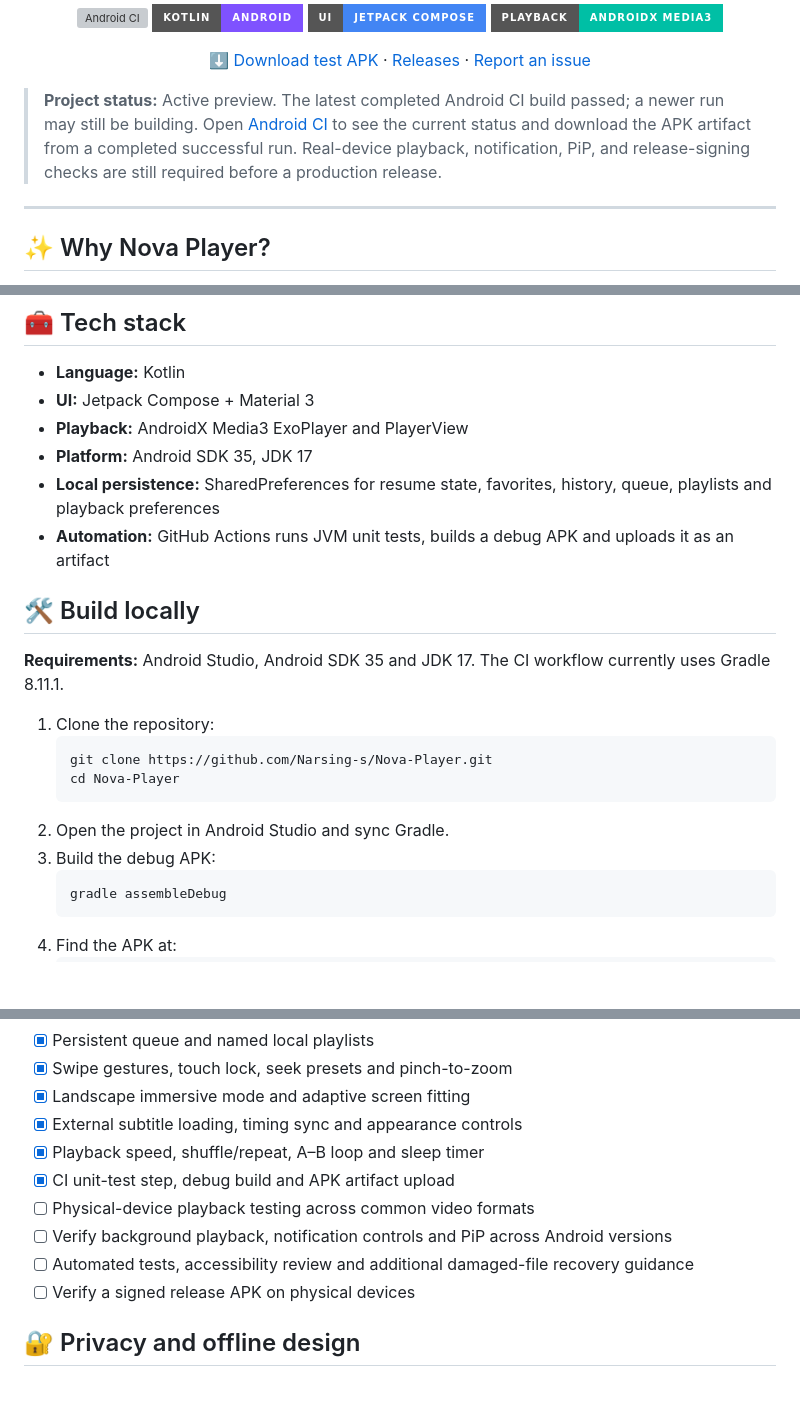
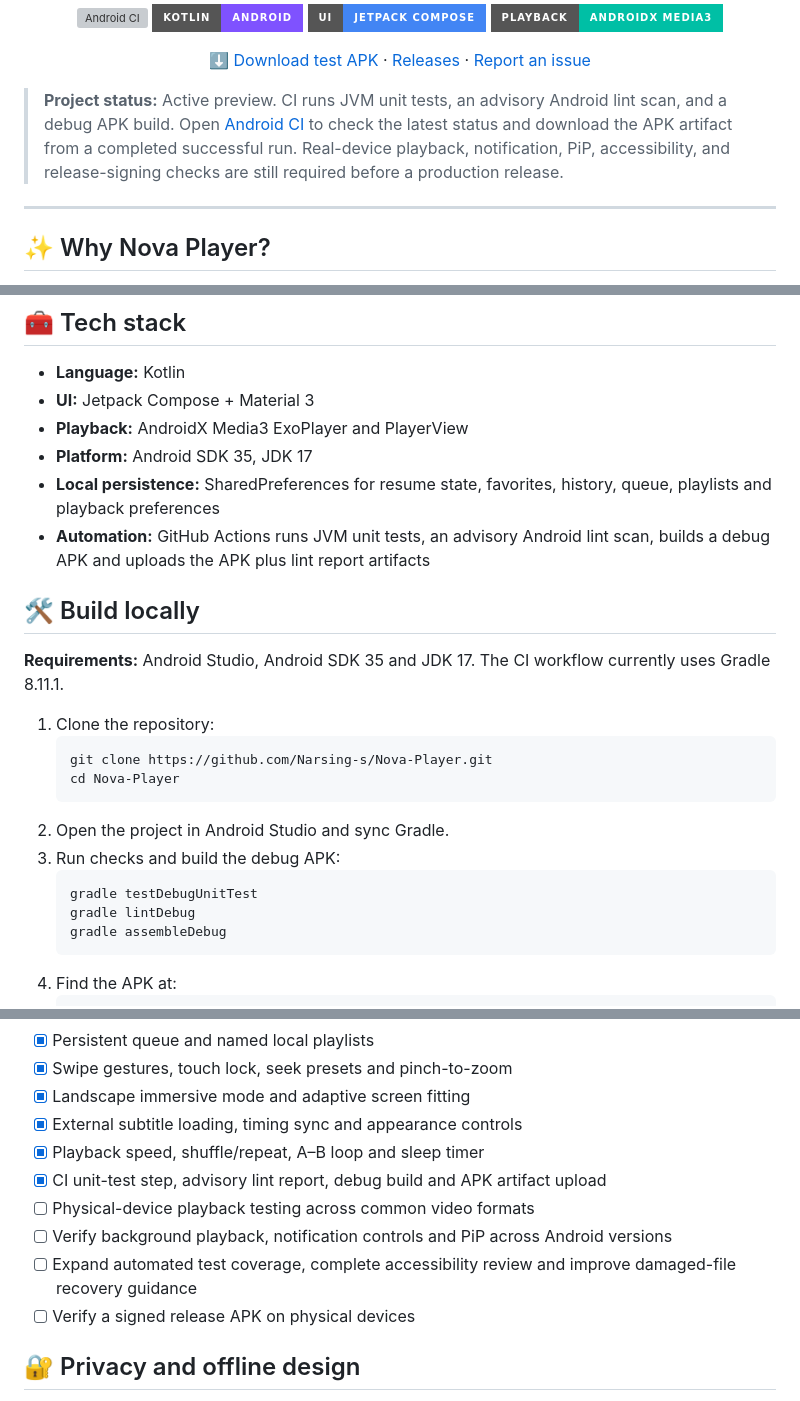
Before and after one commit to Narsing-s/Nova-Player, a Markdown page: README.md, 3 parts joined by grey strips. GitHub-like rendering; badges without logos; blank space fills up the shorter version; grey boxes are pictures that could not be loaded.

Commit message:
docs: refresh Nova Player CI guidance

````diff
--- a/README.md
+++ b/README.md
@@ -18,7 +18,7 @@
   <a href="https://github.com/Narsing-s/Nova-Player/issues">Report an issue</a>
 </p>
 
-> **Project status:** Active preview. The latest completed Android CI build passed; a newer run may still be building. Open [Android CI](https://github.com/Narsing-s/Nova-Player/actions/workflows/android-ci.yml) to see the current status and download the APK artifact from a completed successful run. Real-device playback, notification, PiP, and release-signing checks are still required before a production release.
+> **Project status:** Active preview. CI runs JVM unit tests, an advisory Android lint scan, and a debug APK build. Open [Android CI](https://github.com/Narsing-s/Nova-Player/actions/workflows/android-ci.yml) to check the latest status and download the APK artifact from a completed successful run. Real-device playback, notification, PiP, accessibility, and release-signing checks are still required before a production release.
 
 ---
 
@@ -103,7 +103,7 @@ Nova Player combines a cinematic dark interface with practical, power-user playb
 - **Playback:** AndroidX Media3 ExoPlayer and PlayerView
 - **Platform:** Android SDK 35, JDK 17
 - **Local persistence:** SharedPreferences for resume state, favorites, history, queue, playlists and playback preferences
-- **Automation:** GitHub Actions runs JVM unit tests, builds a debug APK and uploads it as an artifact
+- **Automation:** GitHub Actions runs JVM unit tests, an advisory Android lint scan, builds a debug APK and uploads the APK plus lint report artifacts
 
 ## 🛠️ Build locally
 
@@ -115,8 +115,10 @@ Nova Player combines a cinematic dark interface with practical, power-user playb
    cd Nova-Player
    ```
 2. Open the project in Android Studio and sync Gradle.
-3. Build the debug APK:
+3. Run checks and build the debug APK:
    ```bash
+   gradle testDebugUnitTest
+   gradle lintDebug
    gradle assembleDebug
    ```
 4. Find the APK at:
@@ -137,10 +139,10 @@ Alternatively, download the latest artifact from [GitHub Actions](https://github
 - [x] Landscape immersive mode and adaptive screen fitting
 - [x] External subtitle loading, timing sync and appearance controls
 - [x] Playback speed, shuffle/repeat, A–B loop and sleep timer
-- [x] CI unit-test step, debug build and APK artifact upload
+- [x] CI unit-test step, advisory lint report, debug build and APK artifact upload
 - [ ] Physical-device playback testing across common video formats
 - [ ] Verify background playback, notification controls and PiP across Android versions
-- [ ] Automated tests, accessibility review and additional damaged-file recovery guidance
+- [ ] Expand automated test coverage, complete accessibility review and improve damaged-file recovery guidance
 - [ ] Verify a signed release APK on physical devices
 
 ## 🔐 Privacy and offline design
````
Also changed, not shown: other parts of README.md (+1 -1 lines).
